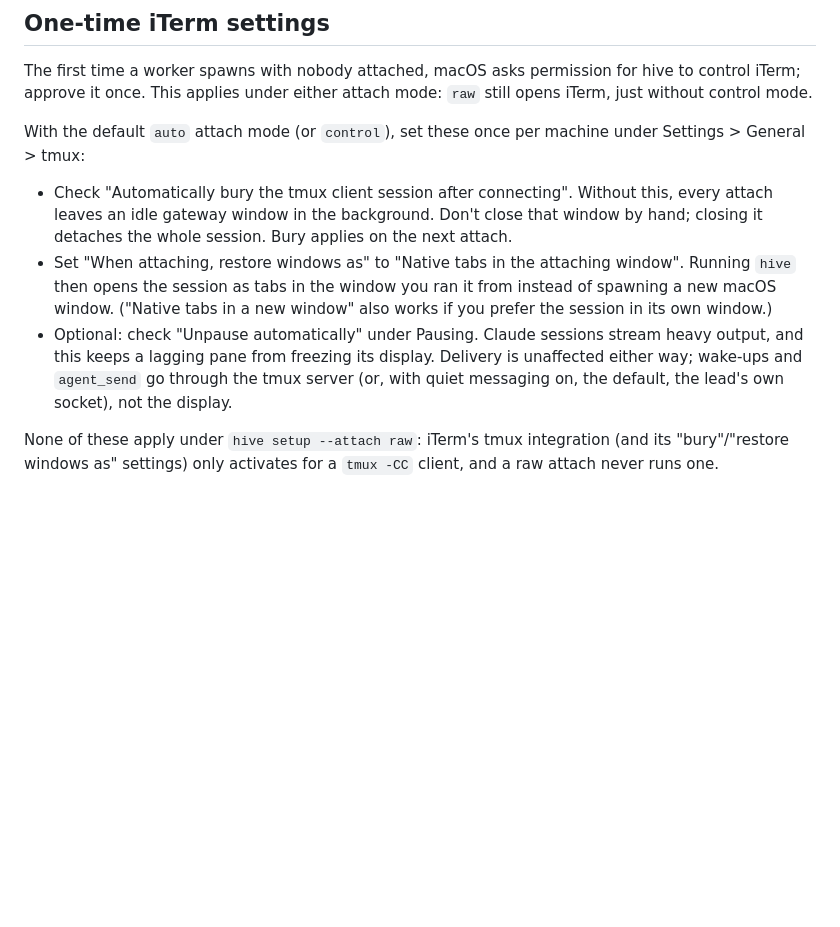
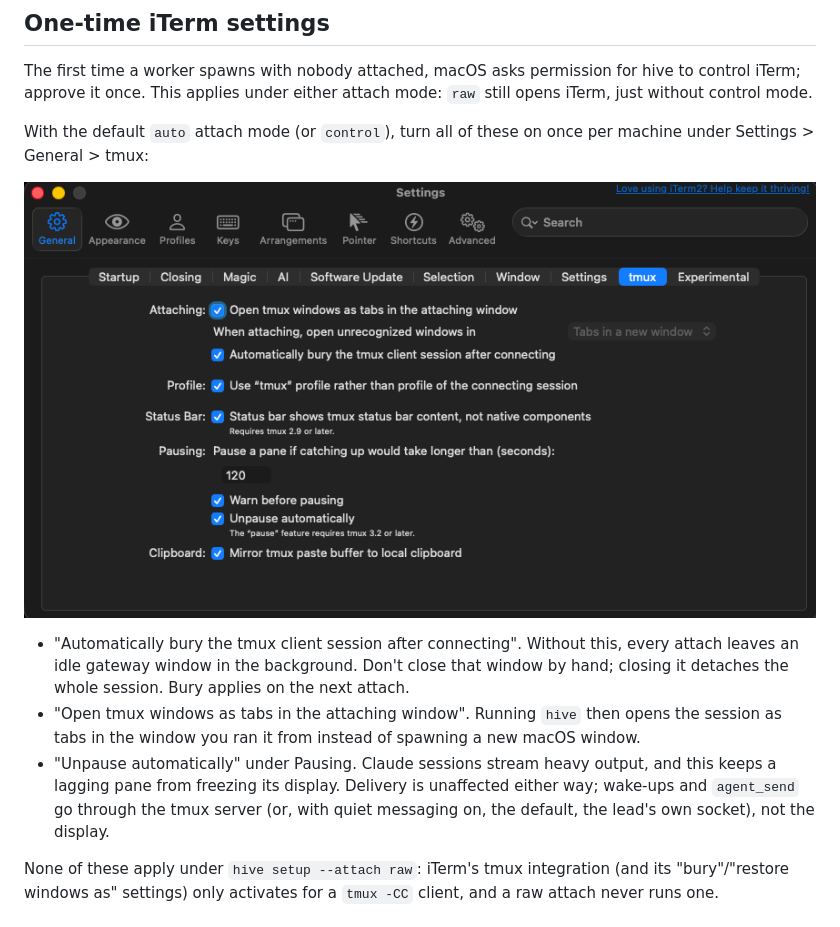
Before and after one commit to cmgmyr/hive, a Markdown page: docs/install.md, the part around the change. Drawn GitHub-style; pictures changed too: docs/assets/iterm-tmux-settings.png (added); blank space fills up the shorter version.

Commit message:
install: show the iTerm tmux settings and match current iTerm wording

```diff
--- a/docs/install.md
+++ b/docs/install.md
@@ -85,11 +85,13 @@ A session opened afterward in a project root, on a lead branch, with a profile t
 
 The first time a worker spawns with nobody attached, macOS asks permission for hive to control iTerm; approve it once. This applies under either attach mode: `raw` still opens iTerm, just without control mode.
 
-With the default `auto` attach mode (or `control`), set these once per machine under Settings > General > tmux:
+With the default `auto` attach mode (or `control`), turn all of these on once per machine under Settings > General > tmux:
 
-- Check "Automatically bury the tmux client session after connecting". Without this, every attach leaves an idle gateway window in the background. Don't close that window by hand; closing it detaches the whole session. Bury applies on the next attach.
-- Set "When attaching, restore windows as" to "Native tabs in the attaching window". Running `hive` then opens the session as tabs in the window you ran it from instead of spawning a new macOS window. ("Native tabs in a new window" also works if you prefer the session in its own window.)
-- Optional: check "Unpause automatically" under Pausing. Claude sessions stream heavy output, and this keeps a lagging pane from freezing its display. Delivery is unaffected either way; wake-ups and `agent_send` go through the tmux server (or, with quiet messaging on, the default, the lead's own socket), not the display.
+![iTerm Settings > General > tmux with every box checked: open tmux windows as tabs in the attaching window, automatically bury the tmux client session, use the tmux profile, status bar shows tmux status bar content, warn before pausing, unpause automatically, and mirror the tmux paste buffer to the local clipboard](assets/iterm-tmux-settings.png)
+
+- "Automatically bury the tmux client session after connecting". Without this, every attach leaves an idle gateway window in the background. Don't close that window by hand; closing it detaches the whole session. Bury applies on the next attach.
+- "Open tmux windows as tabs in the attaching window". Running `hive` then opens the session as tabs in the window you ran it from instead of spawning a new macOS window.
+- "Unpause automatically" under Pausing. Claude sessions stream heavy output, and this keeps a lagging pane from freezing its display. Delivery is unaffected either way; wake-ups and `agent_send` go through the tmux server (or, with quiet messaging on, the default, the lead's own socket), not the display.
 
 None of these apply under `hive setup --attach raw`: iTerm's tmux integration (and its "bury"/"restore windows as" settings) only activates for a `tmux -CC` client, and a raw attach never runs one.
 
```
